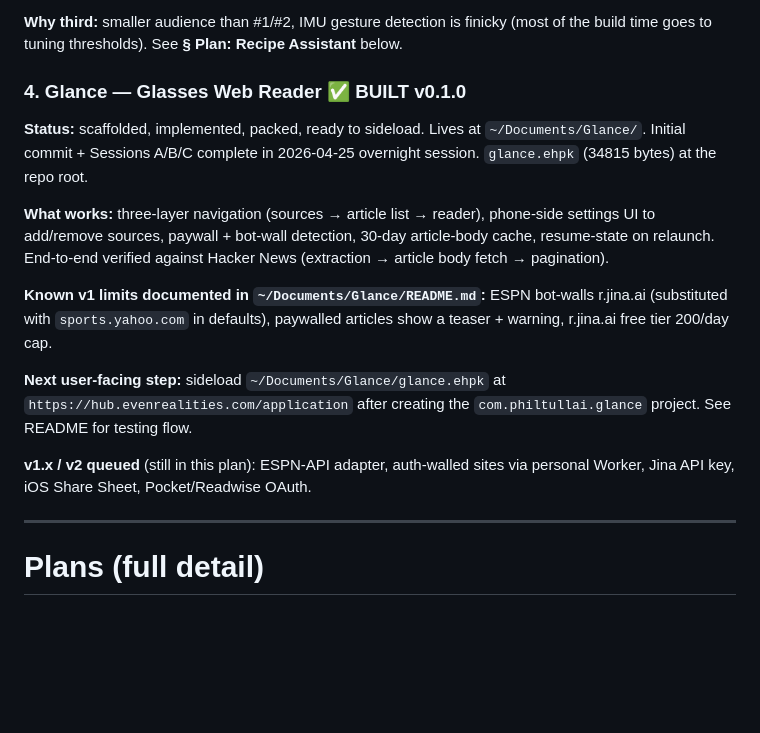
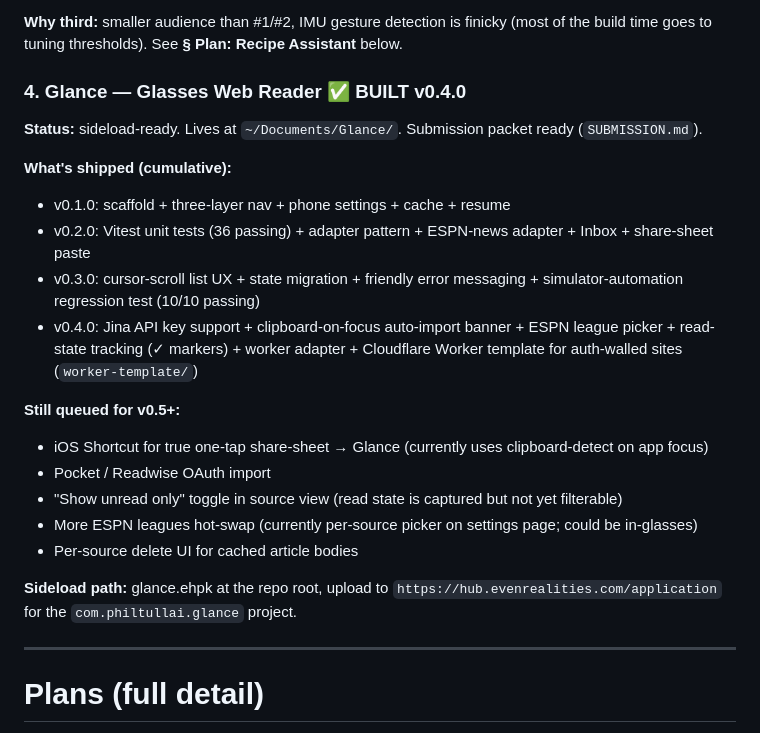
Before and after one commit to tntpsu/Pulse, a Markdown page: ROADMAP.md, the part around the change. GitHub-like rendering; blank space fills up the shorter version.

Commit message:
ROADMAP: mark Glance v0.4.0 shipped, queue v0.5+ items
Co-Authored-By: Claude Opus 4.7 (1M context) <noreply@anthropic.com>

```diff
--- a/ROADMAP.md
+++ b/ROADMAP.md
@@ -82,17 +82,24 @@ These are NOT part of Phils Home — each lives in its own repo with its own `pa
 
 **Why third:** smaller audience than #1/#2, IMU gesture detection is finicky (most of the build time goes to tuning thresholds). See **§ Plan: Recipe Assistant** below.
 
-### 4. Glance — Glasses Web Reader ✅ BUILT v0.1.0
+### 4. Glance — Glasses Web Reader ✅ BUILT v0.4.0
 
-**Status:** scaffolded, implemented, packed, ready to sideload. Lives at `~/Documents/Glance/`. Initial commit + Sessions A/B/C complete in 2026-04-25 overnight session. `glance.ehpk` (34815 bytes) at the repo root.
+**Status:** sideload-ready. Lives at `~/Documents/Glance/`. Submission packet ready (`SUBMISSION.md`).
 
-**What works:** three-layer navigation (sources → article list → reader), phone-side settings UI to add/remove sources, paywall + bot-wall detection, 30-day article-body cache, resume-state on relaunch. End-to-end verified against Hacker News (extraction → article body fetch → pagination).
+**What's shipped (cumulative):**
+- v0.1.0: scaffold + three-layer nav + phone settings + cache + resume
+- v0.2.0: Vitest unit tests (36 passing) + adapter pattern + ESPN-news adapter + Inbox + share-sheet paste
+- v0.3.0: cursor-scroll list UX + state migration + friendly error messaging + simulator-automation regression test (10/10 passing)
+- v0.4.0: Jina API key support + clipboard-on-focus auto-import banner + ESPN league picker + read-state tracking (✓ markers) + worker adapter + Cloudflare Worker template for auth-walled sites (`worker-template/`)
 
-**Known v1 limits documented in `~/Documents/Glance/README.md`:** ESPN bot-walls r.jina.ai (substituted with `sports.yahoo.com` in defaults), paywalled articles show a teaser + warning, r.jina.ai free tier 200/day cap.
+**Still queued for v0.5+:**
+- iOS Shortcut for true one-tap share-sheet → Glance (currently uses clipboard-detect on app focus)
+- Pocket / Readwise OAuth import
+- "Show unread only" toggle in source view (read state is captured but not yet filterable)
+- More ESPN leagues hot-swap (currently per-source picker on settings page; could be in-glasses)
+- Per-source delete UI for cached article bodies
 
-**Next user-facing step:** sideload `~/Documents/Glance/glance.ehpk` at `https://hub.evenrealities.com/application` after creating the `com.philtullai.glance` project. See README for testing flow.
-
-**v1.x / v2 queued** (still in this plan): ESPN-API adapter, auth-walled sites via personal Worker, Jina API key, iOS Share Sheet, Pocket/Readwise OAuth.
+**Sideload path:** glance.ehpk at the repo root, upload to `https://hub.evenrealities.com/application` for the `com.philtullai.glance` project.
 
 ---
 
```
